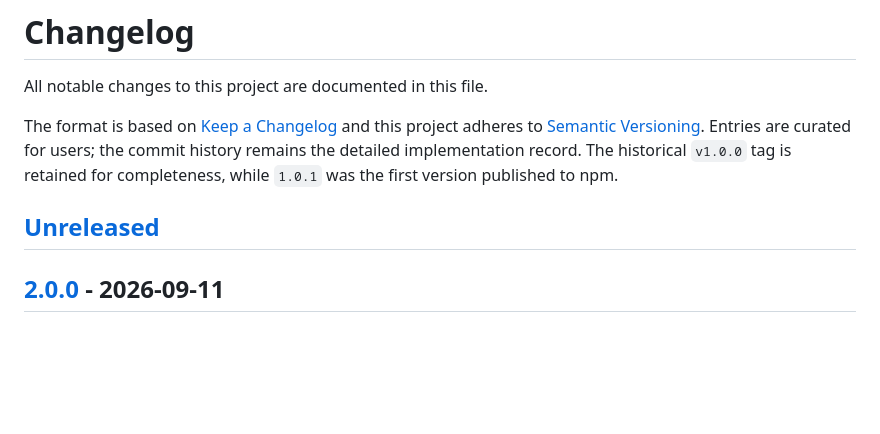
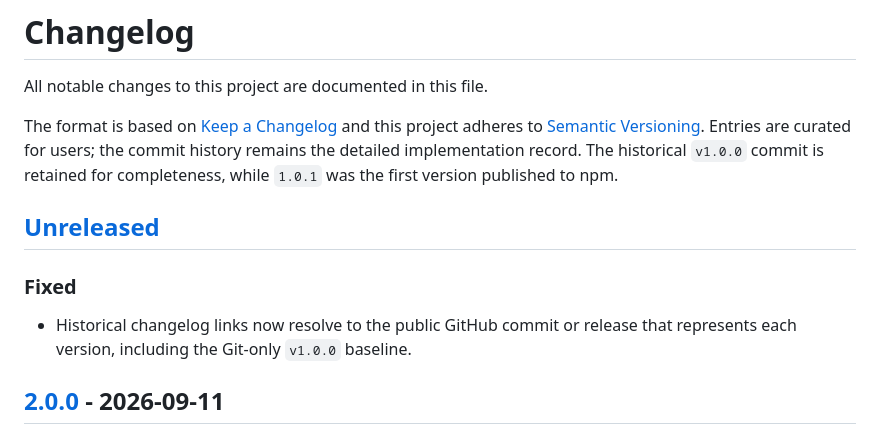
Before and after one commit to kvnpetit/structured-repo-context-mcp, a Markdown page: CHANGELOG.md, the part around one of its changes. Drawn GitHub-style; blank space fills up the shorter version.

Commit message:
docs(release): fix release instructions and history links

```diff
--- a/CHANGELOG.md
+++ b/CHANGELOG.md
@@ -5,10 +5,15 @@ All notable changes to this project are documented in this file.
 The format is based on [Keep a Changelog](https://keepachangelog.com/en/2.0.0/)
 and this project adheres to [Semantic Versioning](https://semver.org/spec/v2.0.0.html).
 Entries are curated for users; the commit history remains the detailed
-implementation record. The historical `v1.0.0` tag is retained for
+implementation record. The historical `v1.0.0` commit is retained for
 completeness, while `1.0.1` was the first version published to npm.
 
 ## [Unreleased]
+
+### Fixed
+
+- Historical changelog links now resolve to the public GitHub commit or release
+  that represents each version, including the Git-only `v1.0.0` baseline.
 
 ## [2.0.0] - 2026-09-11
 
```
Also changed, not shown: other parts of CHANGELOG.md (+2 -2 lines), ARCHITECTURE.md (+1 -1 lines).
